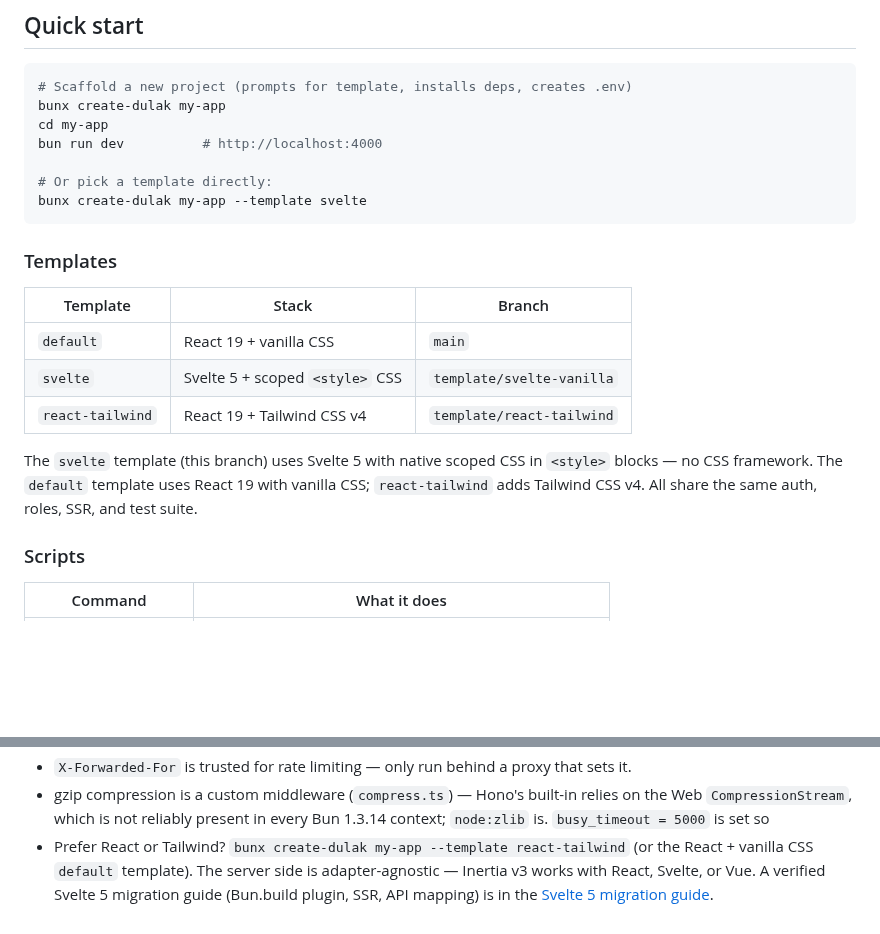
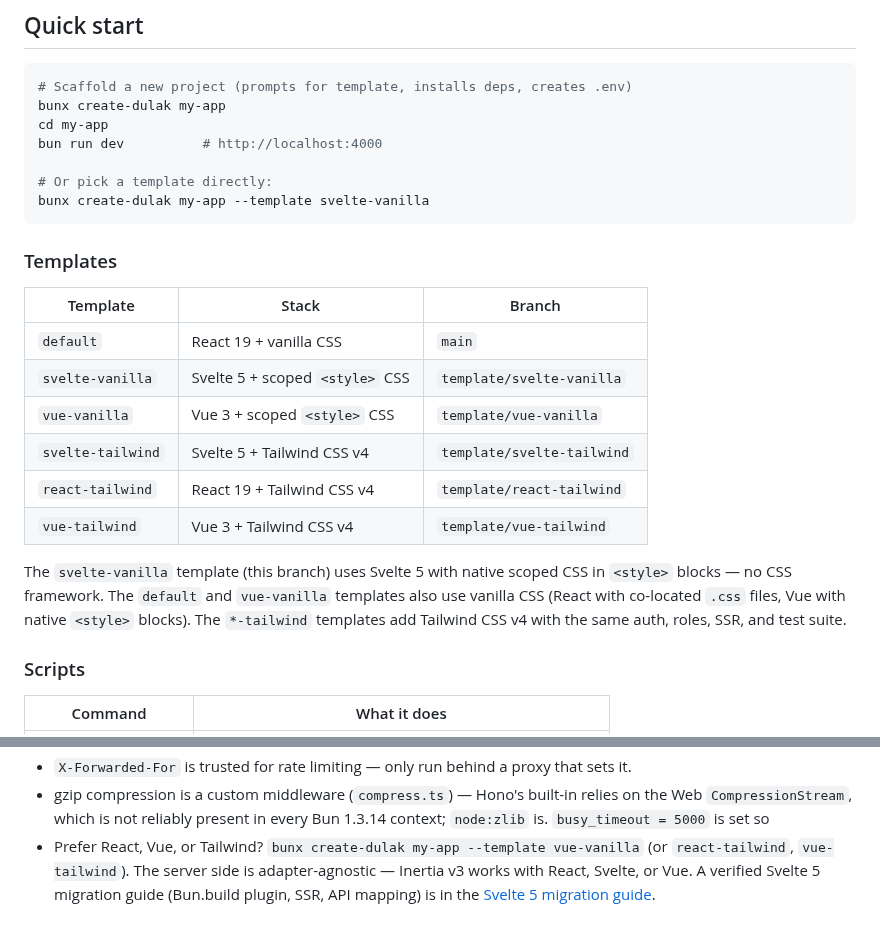
Before and after one commit to maulanashalihin/dulak, a Markdown page: README.md, 2 parts joined by grey strips. GitHub-like rendering; blank space fills up the shorter version.

Commit message:
docs(README): complete templates table + fix quick-start command
- Templates table: list all 6 templates (added vue-vanilla, vue-tailwind)
- Quick-start: --template svelte -> --template svelte-vanilla
- Notes: 'Prefer React or Tailwind?' -> 'Prefer React, Vue, or Tailwind?'
  with references to vue-vanilla, react-tailwind, vue-tailwind

````diff
--- a/README.md
+++ b/README.md
@@ -72,7 +72,7 @@ cd my-app
 bun run dev          # http://localhost:4000
 
 # Or pick a template directly:
-bunx create-dulak my-app --template svelte
+bunx create-dulak my-app --template svelte-vanilla
 ```
 
 ### Templates
@@ -80,13 +80,17 @@ bunx create-dulak my-app --template svelte
 | Template          | Stack                              | Branch                    |
 | ----------------- | ---------------------------------- | ------------------------- |
 | `default`         | React 19 + vanilla CSS             | `main`                    |
-| `svelte`          | Svelte 5 + scoped `<style>` CSS    | `template/svelte-vanilla` |
+| `svelte-vanilla`  | Svelte 5 + scoped `<style>` CSS    | `template/svelte-vanilla` |
+| `vue-vanilla`     | Vue 3 + scoped `<style>` CSS       | `template/vue-vanilla`    |
+| `svelte-tailwind` | Svelte 5 + Tailwind CSS v4         | `template/svelte-tailwind`|
 | `react-tailwind`  | React 19 + Tailwind CSS v4         | `template/react-tailwind` |
+| `vue-tailwind`    | Vue 3 + Tailwind CSS v4            | `template/vue-tailwind`   |
 
-The `svelte` template (this branch) uses Svelte 5 with native scoped CSS in
-`<style>` blocks — no CSS framework. The `default` template uses React 19
-with vanilla CSS; `react-tailwind` adds Tailwind CSS v4. All share the same
-auth, roles, SSR, and test suite.
+The `svelte-vanilla` template (this branch) uses Svelte 5 with native scoped
+CSS in `<style>` blocks — no CSS framework. The `default` and `vue-vanilla`
+templates also use vanilla CSS (React with co-located `.css` files, Vue
+with native `<style>` blocks). The `*-tailwind` templates add Tailwind CSS
+v4 with the same auth, roles, SSR, and test suite.
 
 ### Scripts
 
@@ -338,8 +342,9 @@ into one output stylesheet.
 - gzip compression is a custom middleware (`compress.ts`) — Hono's built-in
   relies on the Web `CompressionStream`, which is not reliably present in
   every Bun 1.3.14 context; `node:zlib` is. `busy_timeout = 5000` is set so
-- Prefer React or Tailwind? `bunx create-dulak my-app --template react-tailwind`
-  (or the React + vanilla CSS `default` template). The server side is
-  adapter-agnostic — Inertia v3 works with React, Svelte, or Vue. A verified
-  Svelte 5 migration guide (Bun.build plugin, SSR, API mapping) is in the
+- Prefer React, Vue, or Tailwind? `bunx create-dulak my-app --template
+  vue-vanilla` (or `react-tailwind`, `vue-tailwind`). The server side is
+  adapter-agnostic — Inertia v3 works with React, Svelte, or Vue. A
+  verified Svelte 5 migration guide (Bun.build plugin, SSR, API mapping)
+  is in the
   [Svelte 5 migration guide](.llm-wiki/wiki/concepts/svelte-5-migration.md).
````
